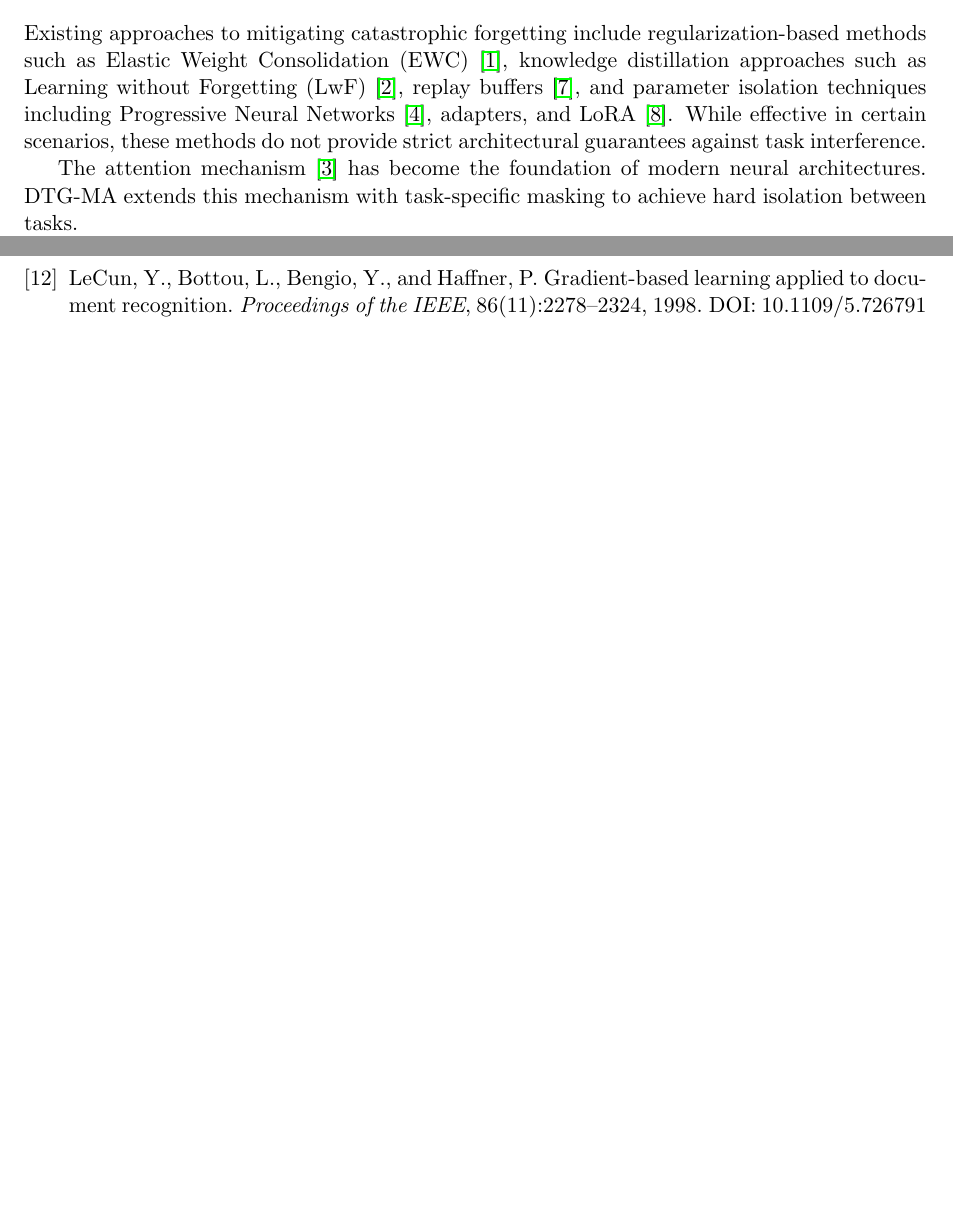
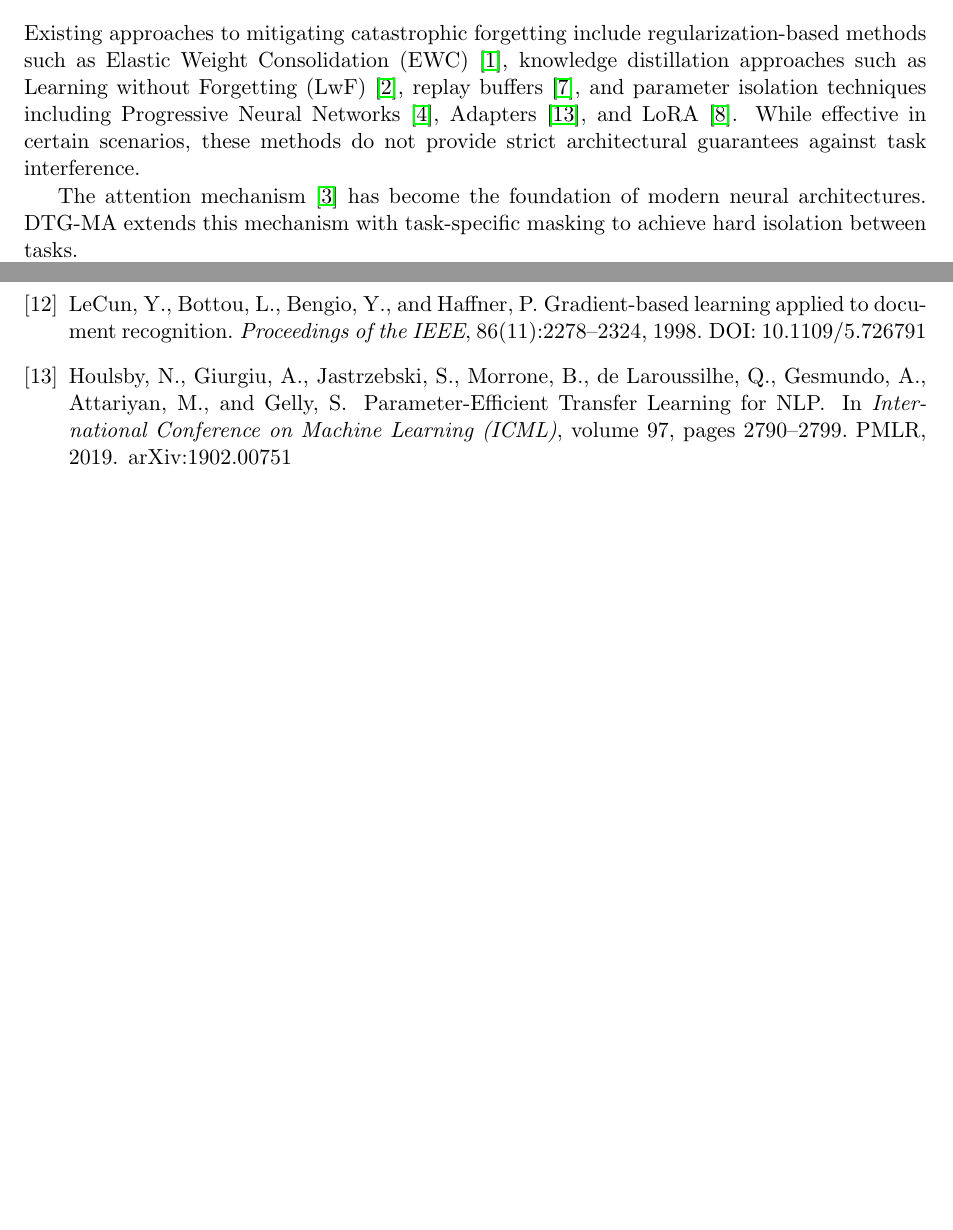
Before and after one commit to infosave2007/dtgma, a LaTeX paper (DTG-MA.tex): two parts of pages 2 and 10 of 10, joined at a grey line, cut so that both start at the same text, the shorter picture padded with empty space. Compiled offline with pdfLaTeX.

Commit message:
Update DTG-MA.tex: Correct references and improve clarity in background section

```diff
--- a/DTG-MA.tex
+++ b/DTG-MA.tex
@@ -58,7 +58,7 @@ This work proposes \textbf{DTG-MA}, a method that addresses catastrophic forgett
 
 \section{Background and Related Work}
 
-Existing approaches to mitigating catastrophic forgetting include regularization-based methods such as Elastic Weight Consolidation (EWC) \cite{kirkpatrick2017}, knowledge distillation approaches such as Learning without Forgetting (LwF) \cite{li2016}, replay buffers \cite{buzzega2020}, and parameter isolation techniques including Progressive Neural Networks \cite{rusu2016}, adapters, and LoRA \cite{hu2021}. While effective in certain scenarios, these methods do not provide strict architectural guarantees against task interference.
+Existing approaches to mitigating catastrophic forgetting include regularization-based methods such as Elastic Weight Consolidation (EWC) \cite{kirkpatrick2017}, knowledge distillation approaches such as Learning without Forgetting (LwF) \cite{li2016}, replay buffers \cite{buzzega2020}, and parameter isolation techniques including Progressive Neural Networks \cite{rusu2016}, Adapters \cite{houlsby2019}, and LoRA \cite{hu2021}. While effective in certain scenarios, these methods do not provide strict architectural guarantees against task interference.
 
 The attention mechanism \cite{vaswani2017} has become the foundation of modern neural architectures. DTG-MA extends this mechanism with task-specific masking to achieve hard isolation between tasks.
 
@@ -512,6 +512,12 @@ LeCun, Y., Bottou, L., Bengio, Y., and Haffner, P.
 \newblock \emph{Proceedings of the IEEE}, 86(11):2278--2324, 1998.
 \newblock DOI: 10.1109/5.726791
 
+\bibitem{houlsby2019}
+Houlsby, N., Giurgiu, A., Jastrzebski, S., Morrone, B., de Laroussilhe, Q., Gesmundo, A., Attariyan, M., and Gelly, S.
+\newblock Parameter-Efficient Transfer Learning for NLP.
+\newblock In \emph{International Conference on Machine Learning (ICML)}, volume 97, pages 2790--2799. PMLR, 2019.
+\newblock arXiv:1902.00751
+
 \end{thebibliography}
 
 \end{document}
```
Also changed, not shown: DTG-MA.tex (2 more changed lines), 1 other file.
